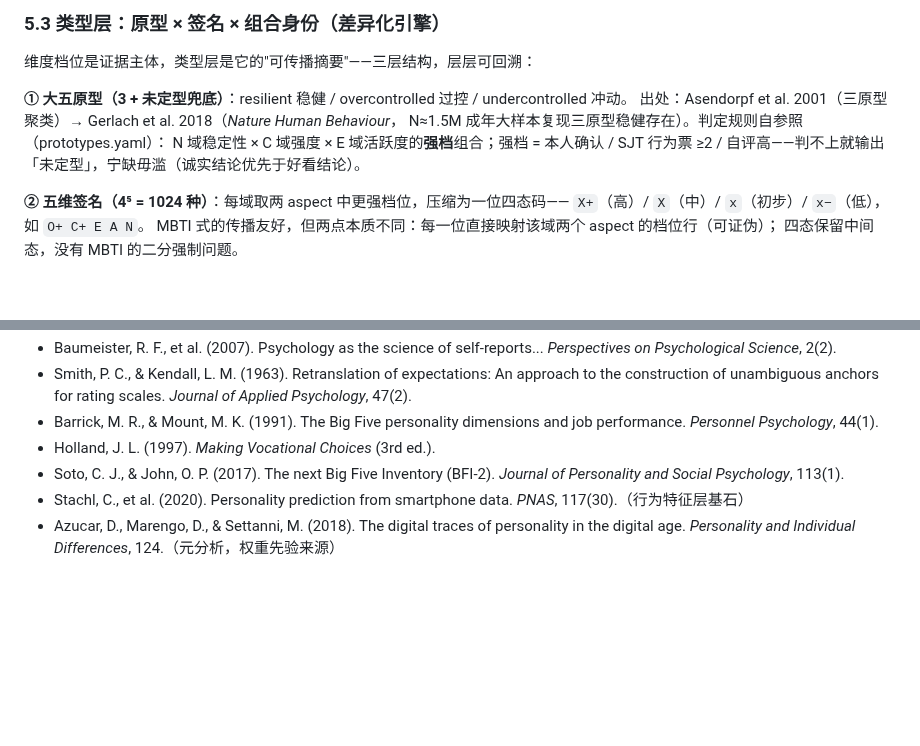
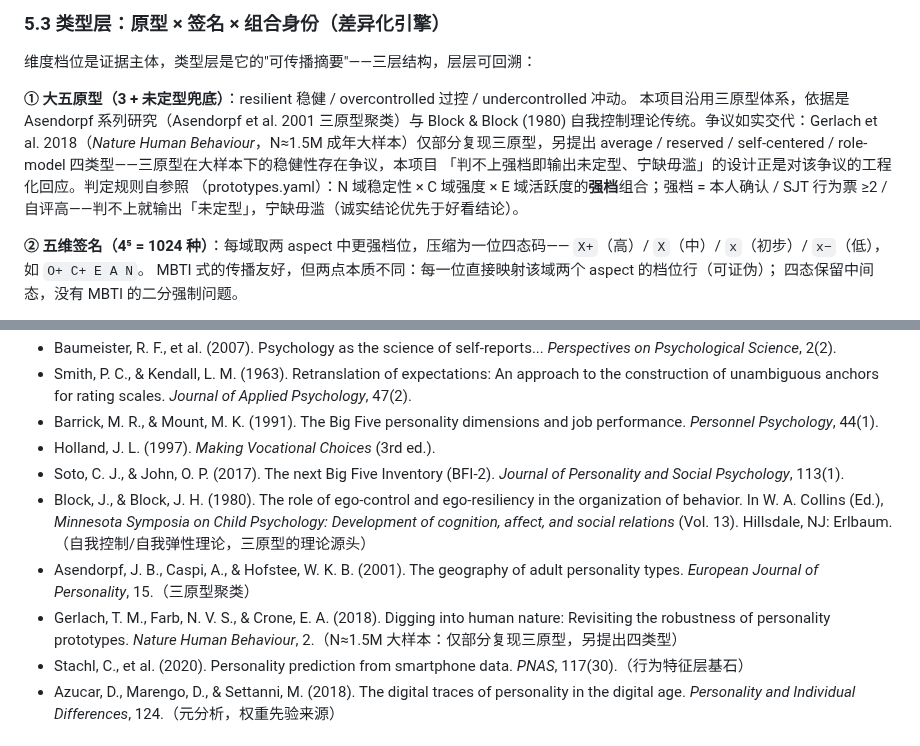
Before and after one commit to sue199851/agent-mirror, a Markdown page: METHODOLOGY.md, 2 parts joined by grey strips. GitHub-like rendering; blank space fills up the shorter version.

```diff
--- a/METHODOLOGY.md
+++ b/METHODOLOGY.md
@@ -135,10 +135,13 @@ am.py calibrate → 引导完成 BFI-2 自评（60 题，公开量表，约 15
 维度档位是证据主体，类型层是它的"可传播摘要"——三层结构，层层可回溯：
 
 **① 大五原型（3 + 未定型兜底）**：resilient 稳健 / overcontrolled 过控 / undercontrolled 冲动。
-出处：Asendorpf et al. 2001（三原型聚类）→ Gerlach et al. 2018（*Nature Human Behaviour*，
-N≈1.5M 成年大样本复现三原型稳健存在）。判定规则自参照（prototypes.yaml）：
-N 域稳定性 × C 域强度 × E 域活跃度的**强档**组合；强档 = 本人确认 / SJT 行为票 ≥2 /
-自评高——判不上就输出「未定型」，宁缺毋滥（诚实结论优先于好看结论）。
+本项目沿用三原型体系，依据是 Asendorpf 系列研究（Asendorpf et al. 2001 三原型聚类）与
+Block & Block (1980) 自我控制理论传统。争议如实交代：Gerlach et al. 2018（*Nature Human
+Behaviour*，N≈1.5M 成年大样本）仅部分复现三原型，另提出 average / reserved /
+self-centered / role-model 四类型——三原型在大样本下的稳健性存在争议，本项目
+「判不上强档即输出未定型、宁缺毋滥」的设计正是对该争议的工程化回应。判定规则自参照
+（prototypes.yaml）：N 域稳定性 × C 域强度 × E 域活跃度的**强档**组合；强档 = 本人确认 /
+SJT 行为票 ≥2 / 自评高——判不上就输出「未定型」，宁缺毋滥（诚实结论优先于好看结论）。
 
 **② 五维签名（4⁵ = 1024 种）**：每域取两 aspect 中更强档位，压缩为一位四态码——
 `X+`（高）/ `X`（中）/ `x`（初步）/ `x−`（低），如 `O+ C+ E A N`。
@@ -190,6 +193,9 @@ r≈0.2-0.3，外向性仅预测销售/管理类），所以职业域立论于**
 - Barrick, M. R., & Mount, M. K. (1991). The Big Five personality dimensions and job performance. *Personnel Psychology*, 44(1).
 - Holland, J. L. (1997). *Making Vocational Choices* (3rd ed.).
 - Soto, C. J., & John, O. P. (2017). The next Big Five Inventory (BFI-2). *Journal of Personality and Social Psychology*, 113(1).
+- Block, J., & Block, J. H. (1980). The role of ego-control and ego-resiliency in the organization of behavior. In W. A. Collins (Ed.), *Minnesota Symposia on Child Psychology: Development of cognition, affect, and social relations* (Vol. 13). Hillsdale, NJ: Erlbaum.（自我控制/自我弹性理论，三原型的理论源头）
+- Asendorpf, J. B., Caspi, A., & Hofstee, W. K. B. (2001). The geography of adult personality types. *European Journal of Personality*, 15.（三原型聚类）
+- Gerlach, T. M., Farb, N. V. S., & Crone, E. A. (2018). Digging into human nature: Revisiting the robustness of personality prototypes. *Nature Human Behaviour*, 2.（N≈1.5M 大样本：仅部分复现三原型，另提出四类型）
 - Stachl, C., et al. (2020). Personality prediction from smartphone data. *PNAS*, 117(30).（行为特征层基石）
 - Azucar, D., Marengo, D., & Settanni, M. (2018). The digital traces of personality in the digital age. *Personality and Individual Differences*, 124.（元分析，权重先验来源）
 
```
Also changed, not shown: README.md (+7 -1 lines), assets/readme-snippet.md (added, +23 -0 lines), assets/og-card.png (added), assets/readme-hero.png (added), 4 other files.
